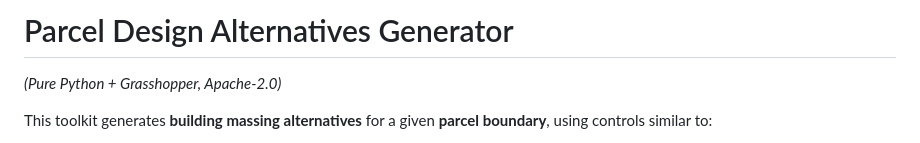
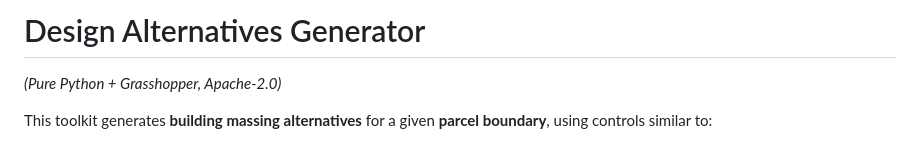
Before and after one commit to MyceliumGH-Dev/Mycelium, a Markdown page: README.md, the part around the change. Drawn GitHub-style.

Commit message:
Update project title in README.md

```diff
--- a/README.md
+++ b/README.md
@@ -1,4 +1,4 @@
-# Parcel Design Alternatives Generator
+# Design Alternatives Generator
 *(Pure Python + Grasshopper, Apache-2.0)*
 
 This toolkit generates **building massing alternatives** for a given **parcel boundary**, using controls similar to:
```
